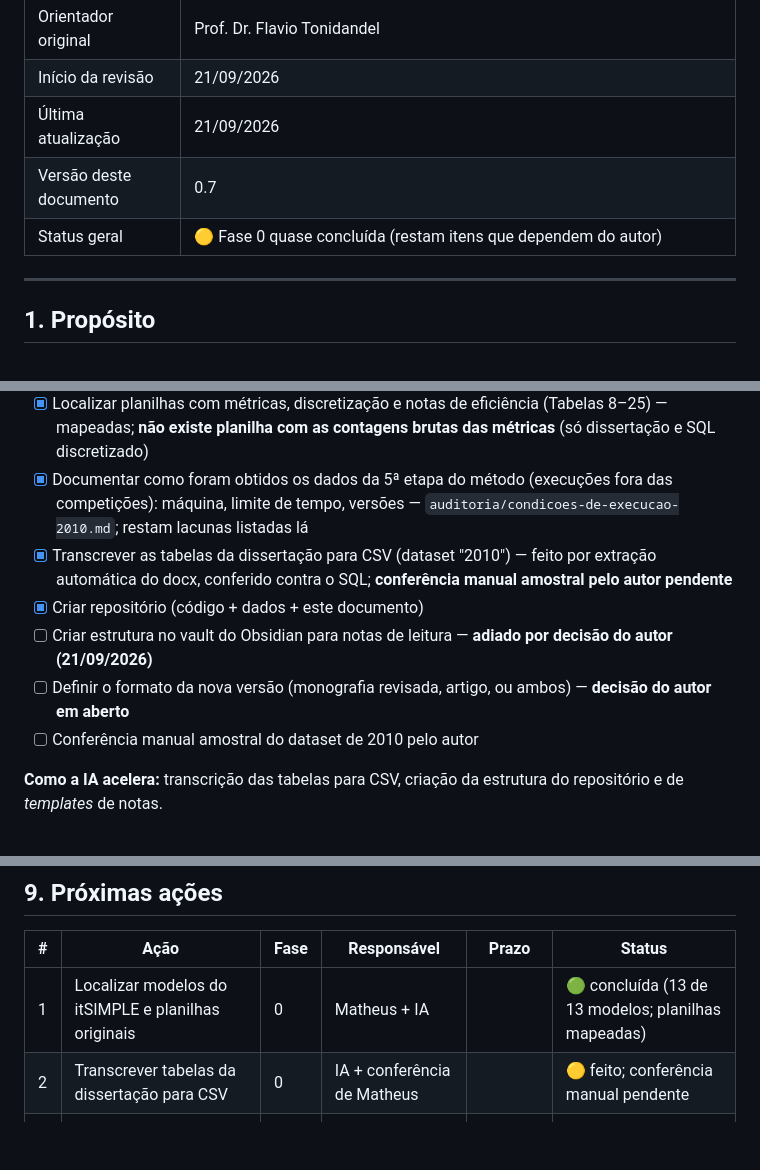
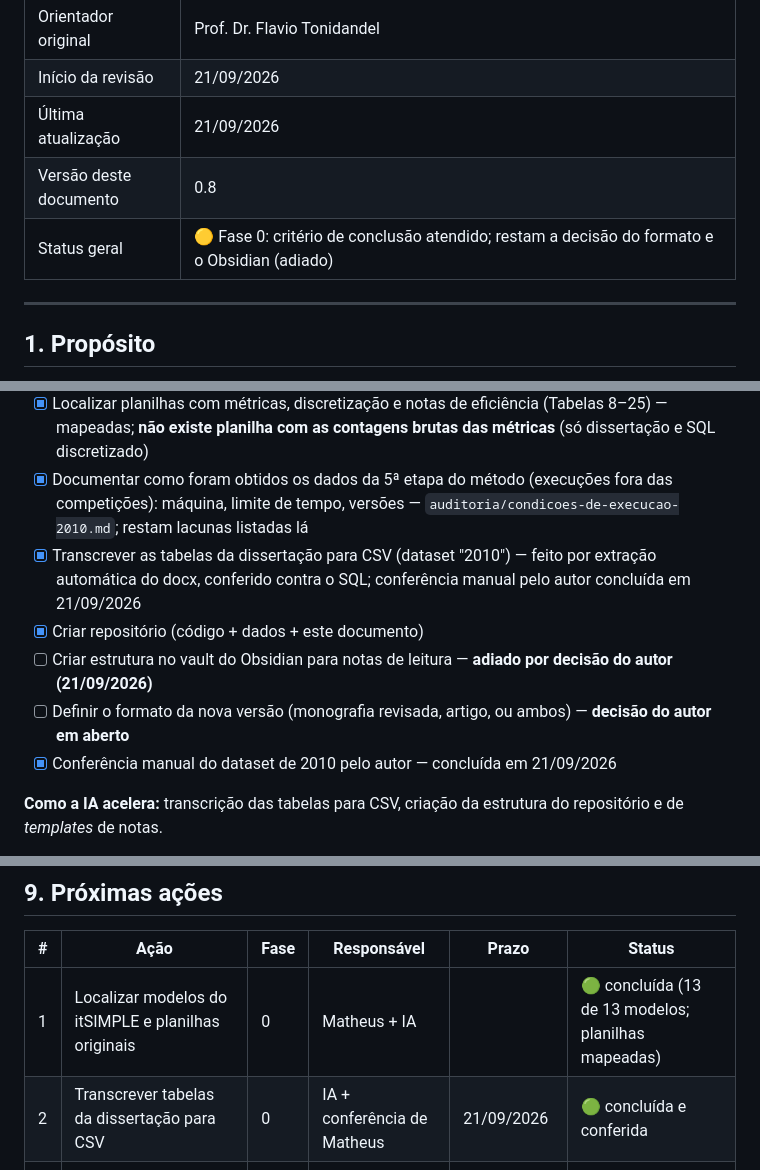
Before and after one commit to mhaddad/mestrado-dominios-planejamento, a Markdown page: plan/plano-revisao-dissertacao.md, 3 parts joined by grey strips. Drawn GitHub-style; blank space fills up the shorter version.

Commit message:
Registra a conferência manual do dataset de 2010 pelo autor
- Dataset considerado conferido (inclui as correções de Pathways e TPP)
- Plano v0.8, README dos dados e MEMORY.md atualizados; ação 2 concluída

Co-Authored-By: Claude Sonnet 5 <noreply@anthropic.com>

```diff
--- a/plan/plano-revisao-dissertacao.md
+++ b/plan/plano-revisao-dissertacao.md
@@ -10,8 +10,8 @@
 | Orientador original | Prof. Dr. Flavio Tonidandel |
 | Início da revisão | 21/09/2026 |
 | Última atualização | 21/09/2026 |
-| Versão deste documento | 0.7 |
-| Status geral | 🟡 Fase 0 quase concluída (restam itens que dependem do autor) |
+| Versão deste documento | 0.8 |
+| Status geral | 🟡 Fase 0: critério de conclusão atendido; restam a decisão do formato e o Obsidian (adiado) |
 
 ---
 
@@ -137,11 +137,11 @@ Desdobramentos possíveis, não obrigatórios:
 - [x] Localizar os modelos originais do itSIMPLE (UML.P) dos 13 domínios (10 de treino + Storage, Zeno-travel, Elevator) — **13 de 13 identificados** (`data/2010/modelos_itsimple_2010.csv`); Pathways e TPP pelas figuras, com discrepância na tabela (G11, G12)
 - [x] Localizar planilhas com métricas, discretização e notas de eficiência (Tabelas 8–25) — mapeadas; **não existe planilha com as contagens brutas das métricas** (só dissertação e SQL discretizado)
 - [x] Documentar como foram obtidos os dados da 5ª etapa do método (execuções fora das competições): máquina, limite de tempo, versões — `auditoria/condicoes-de-execucao-2010.md`; restam lacunas listadas lá
-- [x] Transcrever as tabelas da dissertação para CSV (dataset "2010") — feito por extração automática do docx, conferido contra o SQL; **conferência manual amostral pelo autor pendente**
+- [x] Transcrever as tabelas da dissertação para CSV (dataset "2010") — feito por extração automática do docx, conferido contra o SQL; conferência manual pelo autor concluída em 21/09/2026
 - [x] Criar repositório (código + dados + este documento)
 - [ ] Criar estrutura no vault do Obsidian para notas de leitura — **adiado por decisão do autor (21/09/2026)**
 - [ ] Definir o formato da nova versão (monografia revisada, artigo, ou ambos) — **decisão do autor em aberto**
-- [ ] Conferência manual amostral do dataset de 2010 pelo autor
+- [x] Conferência manual do dataset de 2010 pelo autor — concluída em 21/09/2026
 
 **Como a IA acelera:** transcrição das tabelas para CSV, criação da estrutura do repositório e de *templates* de notas.
 
@@ -398,7 +398,7 @@ Desdobramentos possíveis, não obrigatórios:
 | # | Ação | Fase | Responsável | Prazo | Status |
 |---|---|---|---|---|---|
 | 1 | Localizar modelos do itSIMPLE e planilhas originais | 0 | Matheus + IA | | 🟢 concluída (13 de 13 modelos; planilhas mapeadas) |
-| 2 | Transcrever tabelas da dissertação para CSV | 0 | IA + conferência de Matheus | | 🟡 feito; conferência manual pendente |
+| 2 | Transcrever tabelas da dissertação para CSV | 0 | IA + conferência de Matheus | 21/09/2026 | 🟢 concluída e conferida |
 | 3 | Criar repositório e estrutura no Obsidian | 0 | Matheus + IA | | 🟡 repositório criado; Obsidian adiado |
 | 4 | Definir protocolo de busca da Fase 1 | 1 | Matheus + IA | | ⚪ |
 | 5 | Decidir o formato da nova versão | 0 | Matheus | | ⚪ |
```
Also changed, not shown: other parts of plan/plano-revisao-dissertacao.md (+2 -0 lines), data/2010/README.md (+1 -1 lines).
